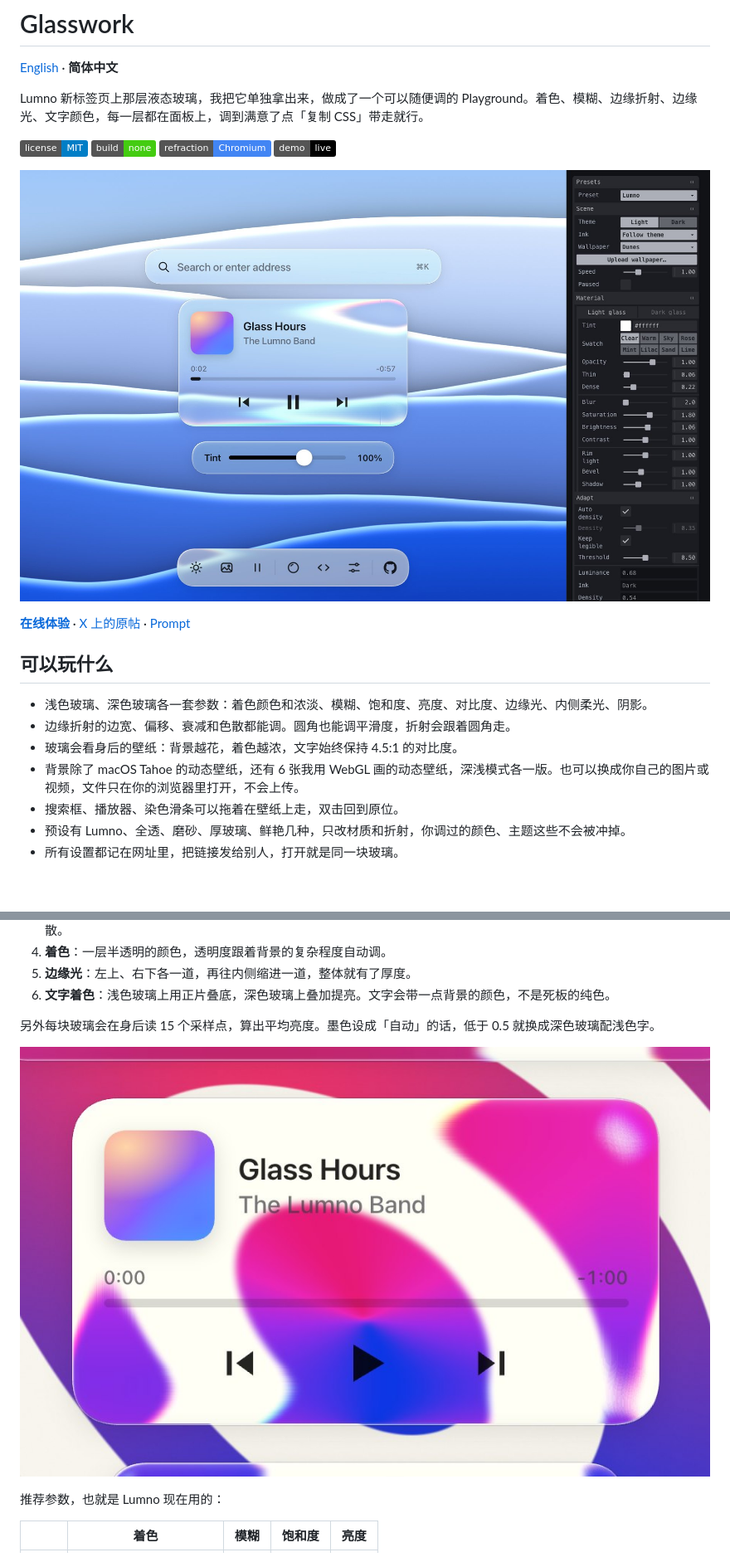
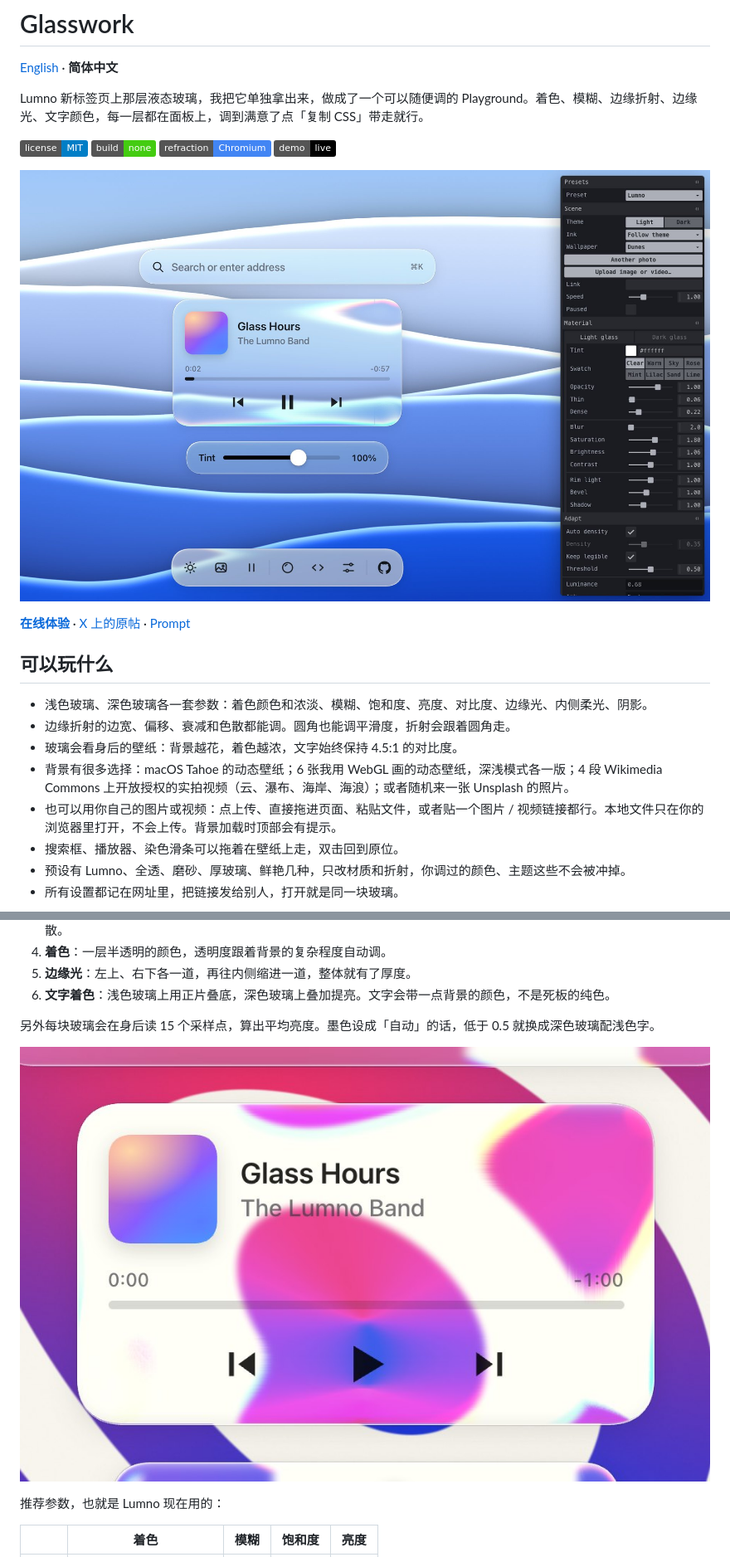
Before and after one commit to kubai087/glasswork, a Markdown page: README.zh-CN.md, 2 parts joined by grey strips. Shown at 83% size. GitHub-like rendering; pictures changed too: media/preview.jpg, media/refraction.jpg; badges without logos; blank space fills up the shorter version.

```diff
--- a/README.zh-CN.md
+++ b/README.zh-CN.md
@@ -18,7 +18,8 @@ Lumno 新标签页上那层液态玻璃，我把它单独拿出来，做成了
 - 浅色玻璃、深色玻璃各一套参数：着色颜色和浓淡、模糊、饱和度、亮度、对比度、边缘光、内侧柔光、阴影。
 - 边缘折射的边宽、偏移、衰减和色散都能调。圆角也能调平滑度，折射会跟着圆角走。
 - 玻璃会看身后的壁纸：背景越花，着色越浓，文字始终保持 4.5:1 的对比度。
-- 背景除了 macOS Tahoe 的动态壁纸，还有 6 张我用 WebGL 画的动态壁纸，深浅模式各一版。也可以换成你自己的图片或视频，文件只在你的浏览器里打开，不会上传。
+- 背景有很多选择：macOS Tahoe 的动态壁纸；6 张我用 WebGL 画的动态壁纸，深浅模式各一版；4 段 Wikimedia Commons 上开放授权的实拍视频（云、瀑布、海岸、海浪）；或者随机来一张 Unsplash 的照片。
+- 也可以用你自己的图片或视频：点上传、直接拖进页面、粘贴文件，或者贴一个图片 / 视频链接都行。本地文件只在你的浏览器里打开，不会上传。背景加载时顶部会有提示。
 - 搜索框、播放器、染色滑条可以拖着在壁纸上走，双击回到原位。
 - 预设有 Lumno、全透、磨砂、厚玻璃、鲜艳几种，只改材质和折射，你调过的颜色、主题这些不会被冲掉。
 - 所有设置都记在网址里，把链接发给别人，打开就是同一块玻璃。
```
Also changed, not shown: other parts of README.zh-CN.md (+7 -2 lines), CHANGELOG.md (+14 -0 lines), README.md (+9 -3 lines), media/dark.jpg, media/phone.jpg, 7 other files.
